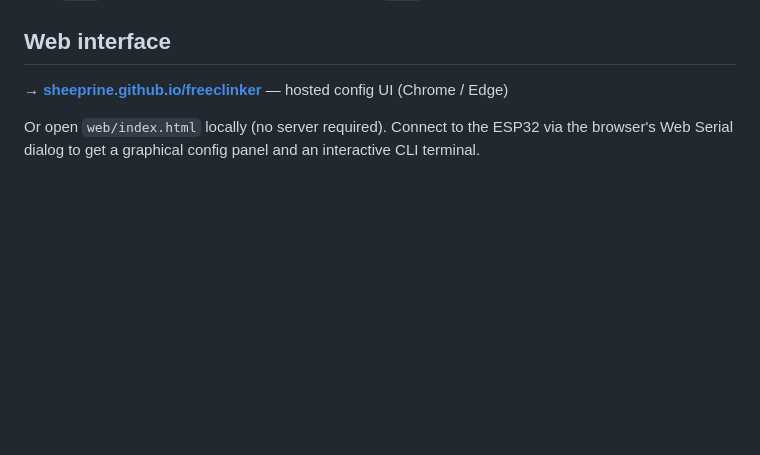
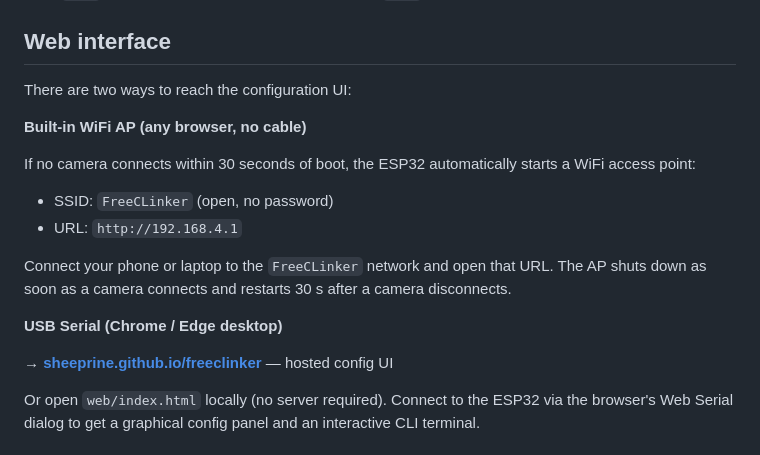
Before and after one commit to sheeprine/freeclinker, a Markdown page: README.md, the part around the change. Rendered like a GitHub page; blank space fills up the shorter version.

```diff
--- a/README.md
+++ b/README.md
@@ -78,7 +78,20 @@ Type `help` in the serial console to list all commands, `show` to print current
 
 ## Web interface
 
-**→ [sheeprine.github.io/freeclinker](https://sheeprine.github.io/freeclinker/)** — hosted config UI (Chrome / Edge)
+There are two ways to reach the configuration UI:
+
+**Built-in WiFi AP (any browser, no cable)**
+
+If no camera connects within 30 seconds of boot, the ESP32 automatically starts a WiFi access point:
+
+- SSID: `FreeCLinker` (open, no password)
+- URL: `http://192.168.4.1`
+
+Connect your phone or laptop to the `FreeCLinker` network and open that URL. The AP shuts down as soon as a camera connects and restarts 30 s after a camera disconnects.
+
+**USB Serial (Chrome / Edge desktop)**
+
+**→ [sheeprine.github.io/freeclinker](https://sheeprine.github.io/freeclinker/)** — hosted config UI
 
 Or open `web/index.html` locally (no server required). Connect to the ESP32 via the browser's Web Serial dialog to get a graphical config panel and an interactive CLI terminal.
 
```
Also changed, not shown: QUICKSTART.md (+18 -3 lines).
